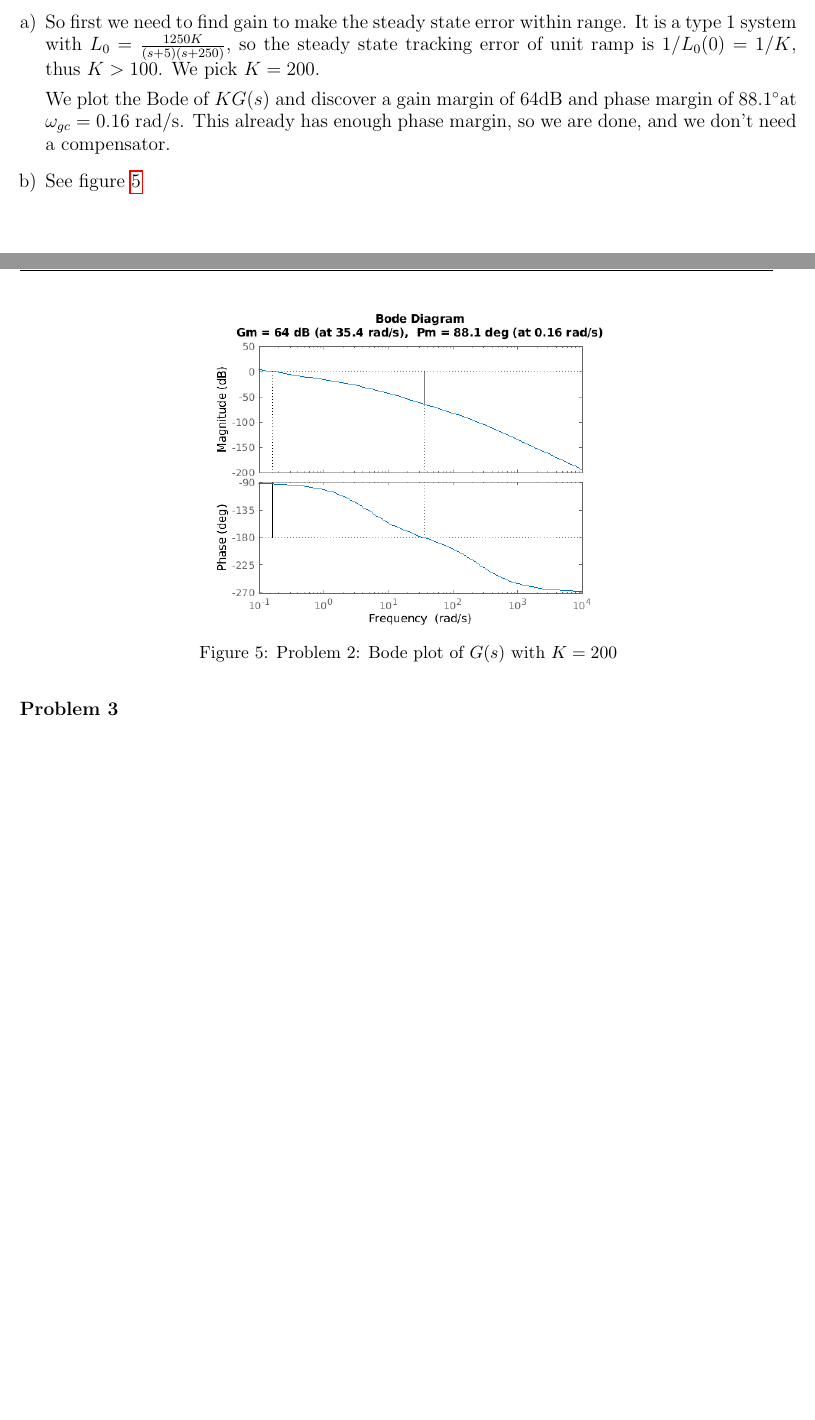
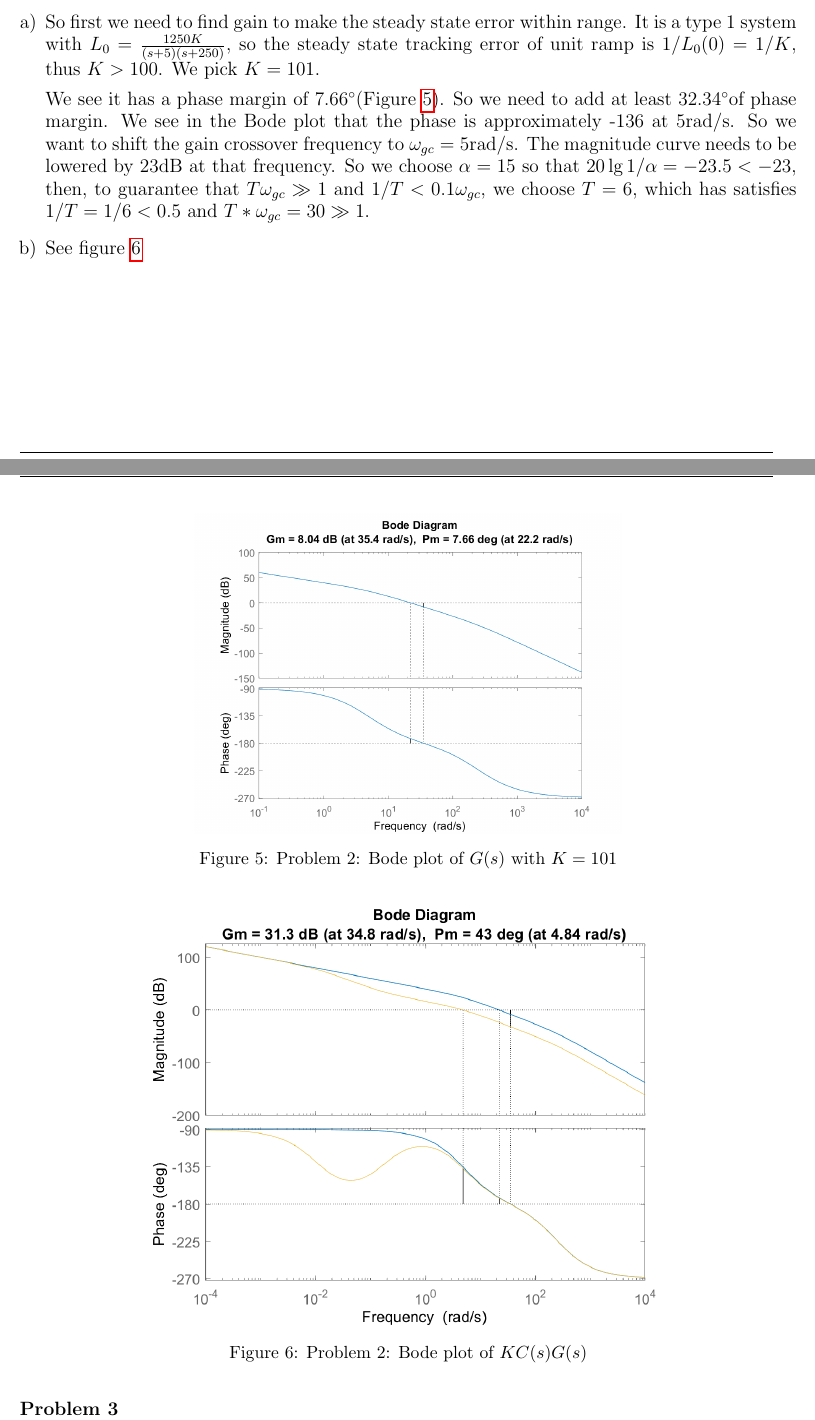
Before and after one commit to ElliottP-13/Control, a LaTeX document (Project/Project.tex): two parts of pages 4 and 5 of 8 before the commit and two parts of pages 4 and 5 of 9 after it, joined at a grey line, cut so that both start at the same text, the shorter picture padded with empty space. Compiled offline with pdfLaTeX.

Commit message:
Finish project

```diff
--- a/Project/Project.tex
+++ b/Project/Project.tex
@@ -97,18 +97,31 @@ $$
     \item So first we need to find gain to make the steady state error within range.
     It is a type 1 system with $L_0 = \frac{1250 K}{(s + 5)(s + 250)}$, so the steady state
     tracking error of unit ramp is $1/L_0(0) = 1/K$, thus $K > 100$.
-    We pick $K = 200$.
+    We pick $K = 101$.
 
-    We plot the Bode of $KG(s)$ and discover a gain margin of 64dB and phase margin of 88.1\degree at $\omega_{gc} = 0.16$ rad/s.
-    This already has enough phase margin, so we are done, and we don't need a compensator.
-
-    \item See figure \ref{fig:p2_bode_1}
-    \begin{figure}[h]
+    \begin{figure}[h!]
         \centering
         \includegraphics[width=0.55 \linewidth]{p2_bode_1.png}
-        \caption{Problem 2: Bode plot of $G(s)$ with $K=200$}
+        \caption{Problem 2: Bode plot of $G(s)$ with $K=101$}
         \label{fig:p2_bode_1}
     \end{figure}
+
+    We see it has a phase margin of 7.66\degree (Figure \ref{fig:p2_bode_1}). So we need to add at least 32.34\degree of phase margin.
+    We see in the Bode plot that the phase is approximately -136 at 5rad/s.
+    So we want to shift the gain crossover frequency to $\omega_{gc} = 5$rad/s.
+    The magnitude curve needs to be lowered by 23dB at that frequency.
+    So we choose $\alpha = 15$ so that $20 \lg 1/\alpha = -23.5 < -23$,
+    then, to guarantee that $T \omega_{gc} \gg 1$ and $1/T < 0.1 \omega_{gc}$,
+    we choose $T = 6$, which has satisfies $1/T = 1/6 < 0.5$ and $T * \omega_{gc} = 30 \gg 1$.
+
+    \item See figure \ref{fig:p2_bode_2}
+    \begin{figure}[h!]
+        \centering
+        \includegraphics[width=0.75 \linewidth]{p2_bode_2.png}
+        \caption{Problem 2: Bode plot of $KC(s)G(s)$}
+        \label{fig:p2_bode_2}
+    \end{figure}
+
 \end{enumerate}
 
 
```
Also changed, not shown: Project/Project.pdf, Project/imgs/p2_bode_1.png, Project/imgs/p2_bode_2.png (added), 1 other file.
